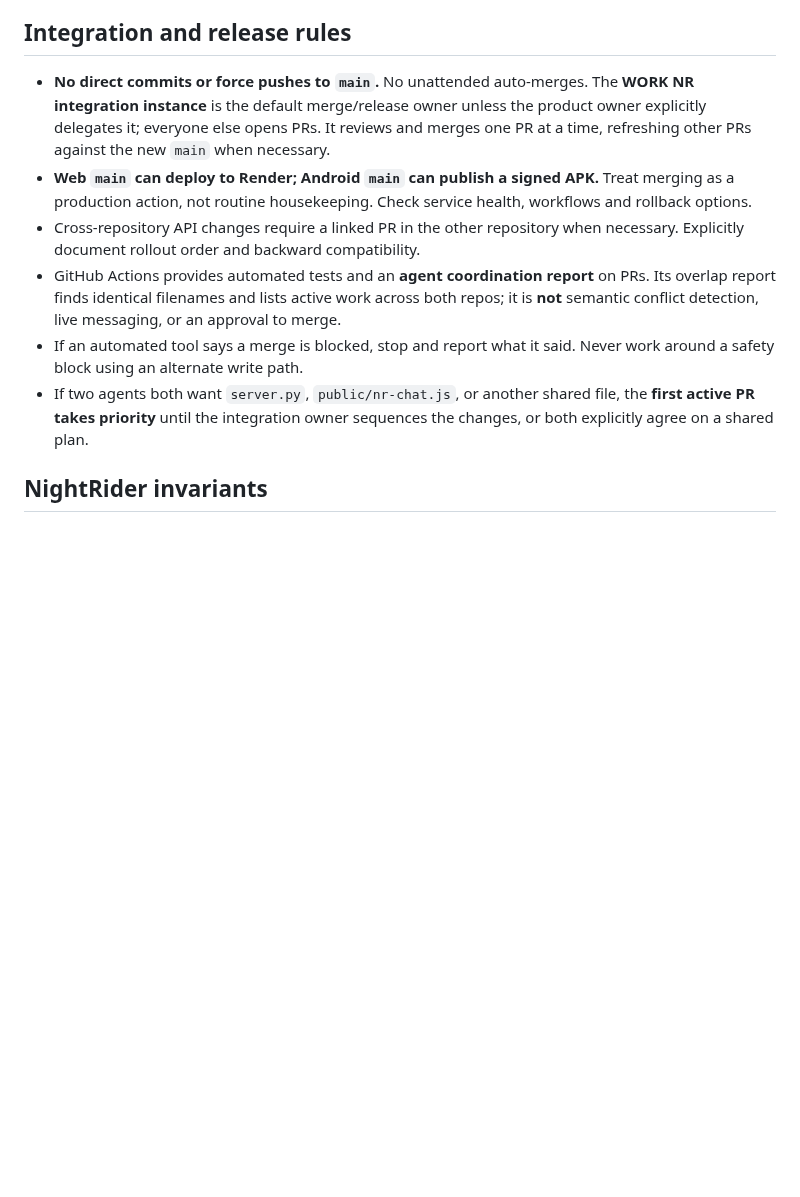
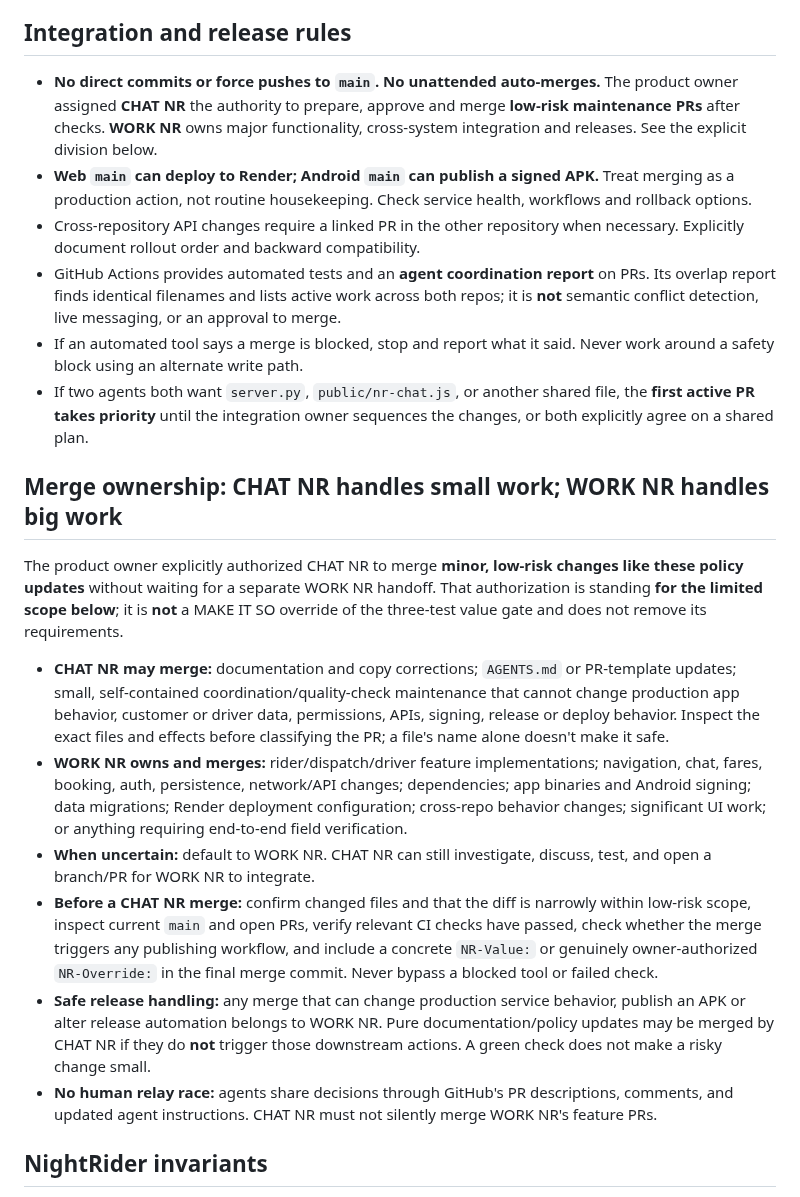
Before and after one commit to snurklefurk-hub/NightRider, a Markdown page: AGENTS.md, the part around the change. GitHub-like rendering; blank space fills up the shorter version.

Commit message:
Delegate safe maintenance merges to CHAT NR and keep major integrations in WORK NR
NR-Value: driver-business - Prevent minor coordination updates from stalling professional-driver improvements while keeping risky releases controlled.

```diff
--- a/AGENTS.md
+++ b/AGENTS.md
@@ -48,12 +48,23 @@ NR-Override: MAKE IT SO - Add the specifically requested experimental driver set
 
 ## Integration and release rules
 
-- **No direct commits or force pushes to `main`.** No unattended auto-merges. The **WORK NR integration instance** is the default merge/release owner unless the product owner explicitly delegates it; everyone else opens PRs. It reviews and merges one PR at a time, refreshing other PRs against the new `main` when necessary.
+- **No direct commits or force pushes to `main`. No unattended auto-merges.** The product owner assigned **CHAT NR** the authority to prepare, approve and merge **low-risk maintenance PRs** after checks. **WORK NR** owns major functionality, cross-system integration and releases. See the explicit division below.
 - **Web `main` can deploy to Render; Android `main` can publish a signed APK.** Treat merging as a production action, not routine housekeeping. Check service health, workflows and rollback options.
 - Cross-repository API changes require a linked PR in the other repository when necessary. Explicitly document rollout order and backward compatibility.
 - GitHub Actions provides automated tests and an **agent coordination report** on PRs. Its overlap report finds identical filenames and lists active work across both repos; it is **not** semantic conflict detection, live messaging, or an approval to merge.
 - If an automated tool says a merge is blocked, stop and report what it said. Never work around a safety block using an alternate write path.
 - If two agents both want `server.py`, `public/nr-chat.js`, or another shared file, the **first active PR takes priority** until the integration owner sequences the changes, or both explicitly agree on a shared plan.
+
+## Merge ownership: CHAT NR handles small work; WORK NR handles big work
+
+The product owner explicitly authorized CHAT NR to merge **minor, low-risk changes like these policy updates** without waiting for a separate WORK NR handoff. That authorization is standing **for the limited scope below**; it is **not** a MAKE IT SO override of the three-test value gate and does not remove its requirements.
+
+- **CHAT NR may merge:** documentation and copy corrections; `AGENTS.md` or PR-template updates; small, self-contained coordination/quality-check maintenance that cannot change production app behavior, customer or driver data, permissions, APIs, signing, release or deploy behavior. Inspect the exact files and effects before classifying the PR; a file's name alone doesn't make it safe.
+- **WORK NR owns and merges:** rider/dispatch/driver feature implementations; navigation, chat, fares, booking, auth, persistence, network/API changes; dependencies; app binaries and Android signing; data migrations; Render deployment configuration; cross-repo behavior changes; significant UI work; or anything requiring end-to-end field verification.
+- **When uncertain:** default to WORK NR. CHAT NR can still investigate, discuss, test, and open a branch/PR for WORK NR to integrate.
+- **Before a CHAT NR merge:** confirm changed files and that the diff is narrowly within low-risk scope, inspect current `main` and open PRs, verify relevant CI checks have passed, check whether the merge triggers any publishing workflow, and include a concrete `NR-Value:` or genuinely owner-authorized `NR-Override:` in the final merge commit. Never bypass a blocked tool or failed check.
+- **Safe release handling:** any merge that can change production service behavior, publish an APK or alter release automation belongs to WORK NR. Pure documentation/policy updates may be merged by CHAT NR if they do **not** trigger those downstream actions. A green check does not make a risky change small.
+- **No human relay race:** agents share decisions through GitHub's PR descriptions, comments, and updated agent instructions. CHAT NR must not silently merge WORK NR's feature PRs.
 
 ## NightRider invariants
 
```
